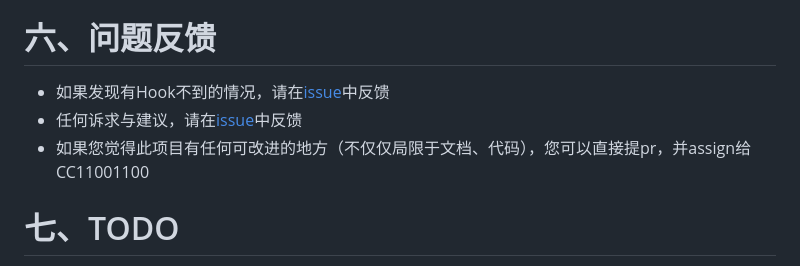
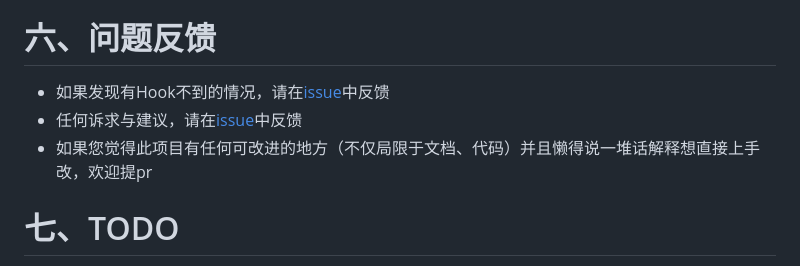
Before and after one commit to JSREI/jQuery-hook, a Markdown page: README.md, the part around the change. Drawn GitHub-style.

```diff
--- a/README.md
+++ b/README.md
@@ -109,9 +109,9 @@ cc11001100_click_5
 
 # 六、问题反馈
 
-- 如果发现有Hook不到的情况，请在[issue](https://github.com/CC11001100/jQuery-hook/issues)中反馈
-- 任何诉求与建议，请在[issue](https://github.com/CC11001100/jQuery-hook/issues)中反馈
-- 如果您觉得此项目有任何可改进的地方（不仅仅局限于文档、代码），您可以直接提pr，并assign给CC11001100
+- 如果发现有Hook不到的情况，请在[issue](https://github.com/JSREI/jQuery-hook/issues)中反馈
+- 任何诉求与建议，请在[issue](https://github.com/JSREI/jQuery-hook/issues)中反馈
+- 如果您觉得此项目有任何可改进的地方（不仅局限于文档、代码）并且懒得说一堆话解释想直接上手改，欢迎提pr
 
 # 七、TODO
 - 对jQuery发出的请求进行监控和Hook
```
